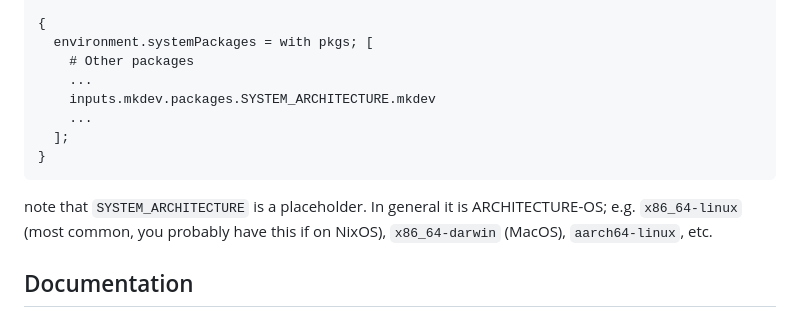
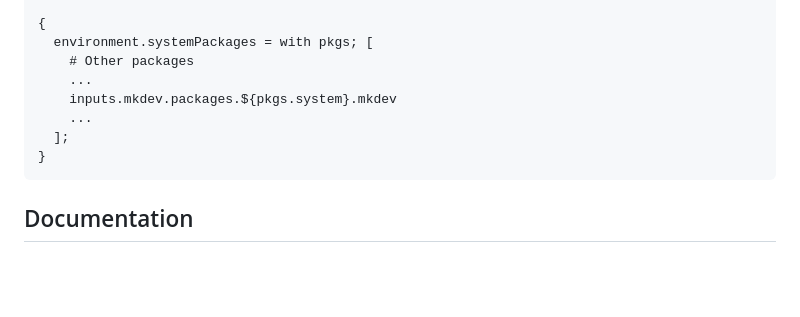
Before and after one commit to 4jamesccraven/mkdev, a Markdown page: README.md, the part around the change. Drawn GitHub-style; blank space fills up the shorter version.

Commit message:
change README to streamline nix installation instructions

````diff
--- a/README.md
+++ b/README.md
@@ -60,14 +60,11 @@ later, where you keep your packages:
   environment.systemPackages = with pkgs; [
     # Other packages
     ...
-    inputs.mkdev.packages.SYSTEM_ARCHITECTURE.mkdev
+    inputs.mkdev.packages.${pkgs.system}.mkdev
     ...
   ];
 }
 ```
-note that `SYSTEM_ARCHITECTURE` is a placeholder. In general it is
-ARCHITECTURE-OS; e.g. `x86_64-linux` (most common, you probably have this
-if on NixOS), `x86_64-darwin` (MacOS), `aarch64-linux`, etc.
 
 Documentation
 -------------
````
